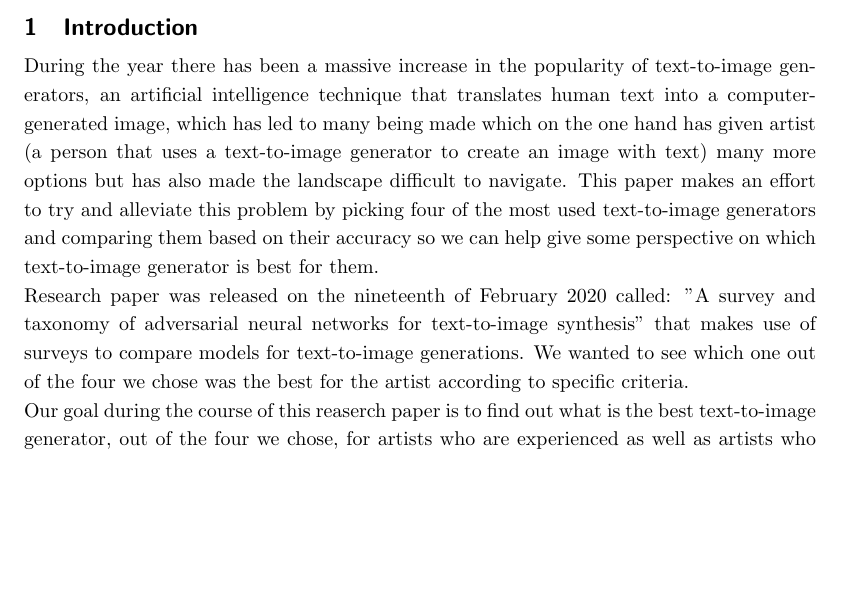
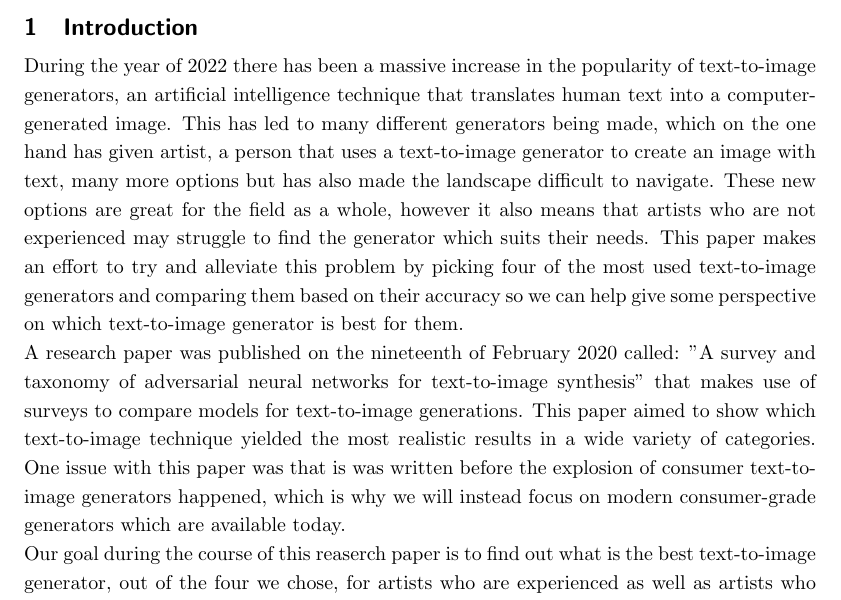
Before and after one commit to tjacobs131/SEAR_research_paper_G08, a LaTeX document (Paper.tex): part of page 5 of 7 before the commit and part of page 5 of 8 after it, cut so that both start at the same text, the shorter picture padded with empty space. Compiled offline with pdfLaTeX.

Commit message:
Extended introduction

```diff
--- a/Paper.tex
+++ b/Paper.tex
@@ -42,9 +42,9 @@
 	\pagenumbering{arabic}
 
 	\section{Introduction}
-	During the year there has been a massive increase in the popularity of text-to-image generators, an artificial intelligence technique that translates human text into a computer-generated image, which has led to many being made which on the one hand has given artist (a person that uses a text-to-image generator to create an image with text) many more options but has also made the landscape difficult to navigate. This paper makes an effort to try and alleviate this problem by picking four of the most used text-to-image generators and comparing them based on their accuracy so we can help give some perspective on which text-to-image generator is best for them.
+	During the year of 2022 there has been a massive increase in the popularity of text-to-image generators, an artificial intelligence technique that translates human text into a computer-generated image. This has led to many different generators being made, which on the one hand has given artist, a person that uses a text-to-image generator to create an image with text, many more options but has also made the landscape difficult to navigate. These new options are great for the field as a whole, however it also means that artists who are not experienced may struggle to find the generator which suits their needs. This paper makes an effort to try and alleviate this problem by picking four of the most used text-to-image generators and comparing them based on their accuracy so we can help give some perspective on which text-to-image generator is best for them.
 
-	Research paper was released on the nineteenth of February 2020 called: "A survey and taxonomy of adversarial neural networks for text-to-image synthesis" that makes use of surveys to compare models for text-to-image generations. We wanted to see which one out of the four we chose was the best for the artist according to specific criteria.
+	A research paper was published on the nineteenth of February 2020 called: "A survey and taxonomy of adversarial neural networks for text-to-image synthesis" that makes use of surveys to compare models for text-to-image generations. This paper aimed to show which text-to-image technique yielded the most realistic results in a wide variety of categories. One issue with this paper was that is was written before the explosion of consumer text-to-image generators happened, which is why we will instead focus on modern consumer-grade generators which are available today.
 
 	Our goal during the course of this reaserch paper is to find out what is the best text-to-image generator, out of the four we chose, for artists who are experienced as well as artists who are not experienced in artificial art generation.
 
```
Also changed, not shown: Paper.pdf, 4 other files.
